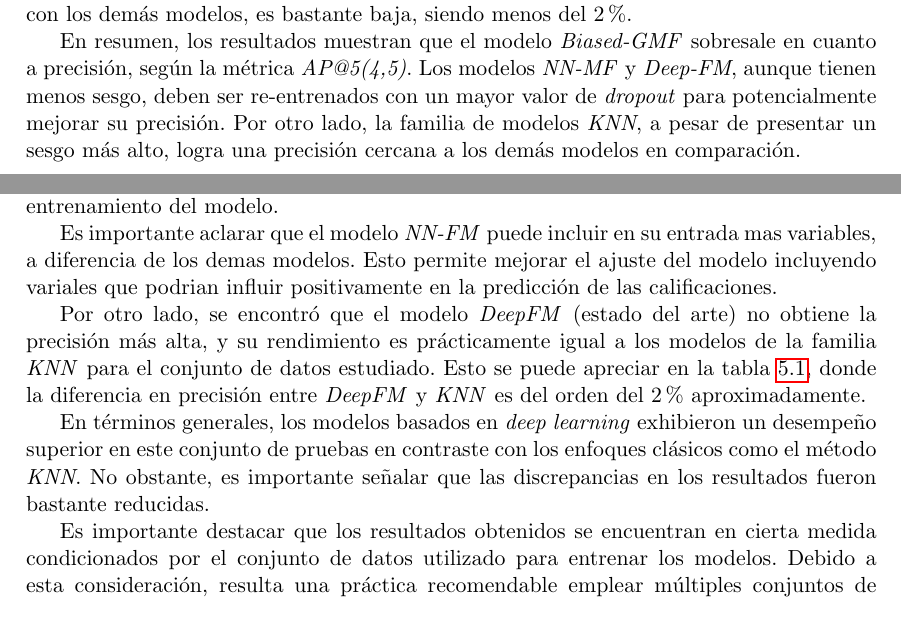
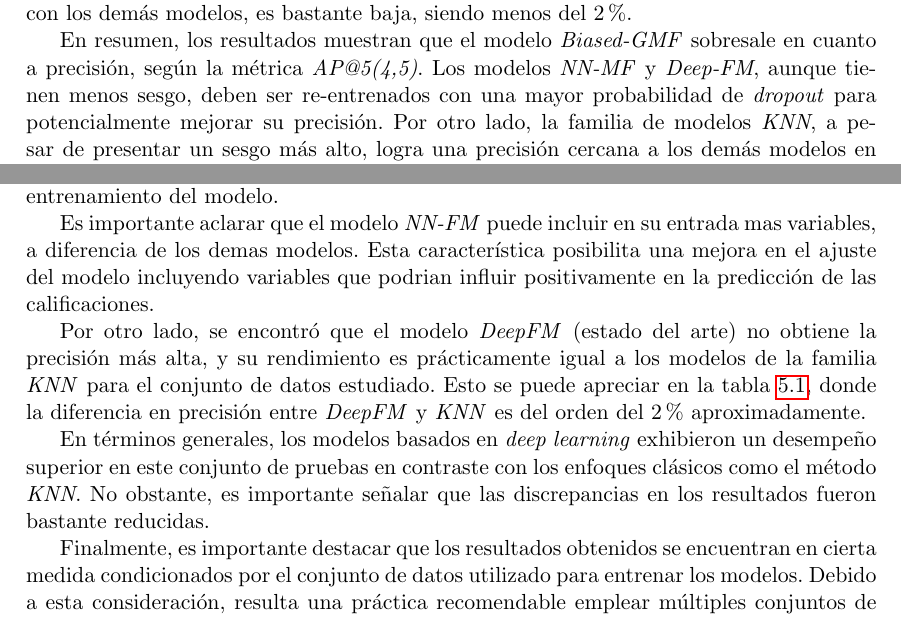
Before and after one commit to adrianmarino/thesis-paper, a LaTeX thesis (docs/thesis/thesis.tex): two parts of pages 64 and 67 of 70, joined at a grey line, cut so that both start at the same text. Compiled offline with pdfLaTeX.

Commit message:
feat: improve conclusions

```diff
--- a/docs/thesis/thesis.tex
+++ b/docs/thesis/thesis.tex
@@ -2614,15 +2614,15 @@ con el modelo \textit{Biased-GMF} para validar si su precisión mejora.
 En cuanto a la familia de modelos \textit{KNN}, se observa que presenta el
 mayor sesgo. Sin embargo, a pesar de esto, se puede notar que la diferencia en
 la precisión, en comparación con los demás modelos, es bastante baja, siendo
-menos del 2\%.
+menos del $2\%$.
 
 En resumen, los resultados muestran que el modelo \textit{Biased-GMF} sobresale
 en cuanto a precisión, según la métrica \textit{AP@5(4,5)}. Los modelos
 \textit{NN-MF} y \textit{Deep-FM}, aunque tienen menos sesgo, deben ser
-re-entrenados con un mayor valor de \textit{dropout} para potencialmente
-mejorar su precisión. Por otro lado, la familia de modelos \textit{KNN}, a
-pesar de presentar un sesgo más alto, logra una precisión cercana a los demás
-modelos en comparación.
+re-entrenados con una mayor probabilidad de \textit{dropout} para
+potencialmente mejorar su precisión. Por otro lado, la familia de modelos
+\textit{KNN}, a pesar de presentar un sesgo más alto, logra una precisión
+cercana a los demás modelos en comparación.
 
 \clearpage
 
@@ -2690,9 +2690,9 @@ entrenamiento en memoria, impidiendo escalar el conjunto de entrenamiento,
 limitando la ventana de datos a considerar para el entrenamiento del modelo.
 
 Es importante aclarar que el modelo \textit{NN-FM} puede incluir en su entrada
-mas variables, a diferencia de los demas modelos. Esto permite mejorar el
-ajuste del modelo incluyendo variales que podrian influir positivamente en la
-predicción de las calificaciones.
+mas variables, a diferencia de los demas modelos. Esta característica
+posibilita una mejora en el ajuste del modelo incluyendo variables que podrian
+influir positivamente en la predicción de las calificaciones.
 
 Por otro lado, se encontró que el modelo \textit{DeepFM} (estado del arte) no
 obtiene la precisión más alta, y su rendimiento es prácticamente igual a los
@@ -2706,7 +2706,7 @@ un desempeño superior en este conjunto de pruebas en contraste con los enfoques
 clásicos como el método \textit{KNN}. No obstante, es importante señalar que
 las discrepancias en los resultados fueron bastante reducidas.
 
-Es importante destacar que los resultados obtenidos se encuentran en cierta
-medida condicionados por el conjunto de datos utilizado para entrenar los
-modelos. Debido a esta consideración, resulta una práctica recomendable emplear
-múltiples conjuntos de datos, preferiblemente abarcando diversos modelos de
+Finalmente, es importante destacar que los resultados obtenidos se encuentran
+en cierta medida condicionados por el conjunto de datos utilizado para entrenar
+los modelos. Debido a esta consideración, resulta una práctica recomendable
+emplear múltiples conjuntos de datos, preferiblemente abarcando diversos
```
Also changed, not shown: docs/thesis/thesis.pdf, docs/thesis/thesis.tex (14 more changed lines).
